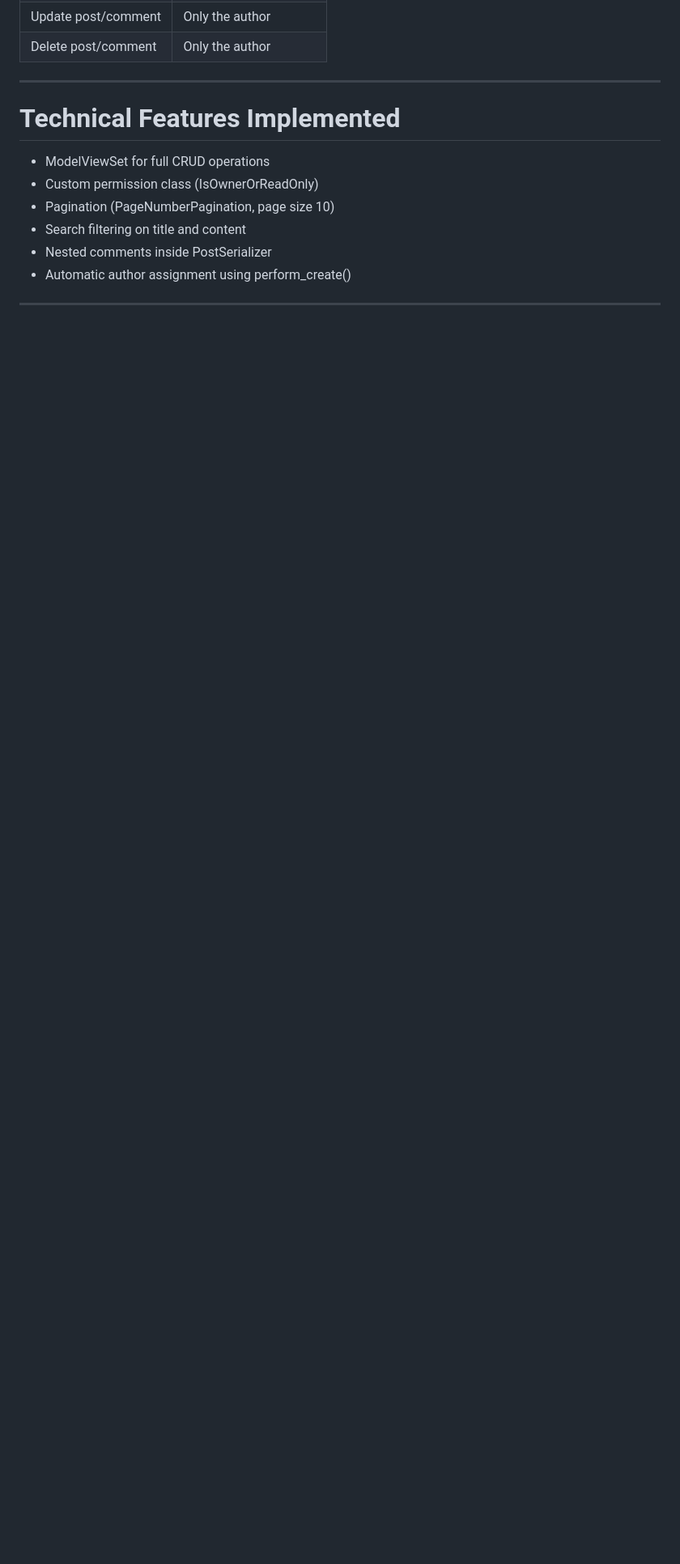
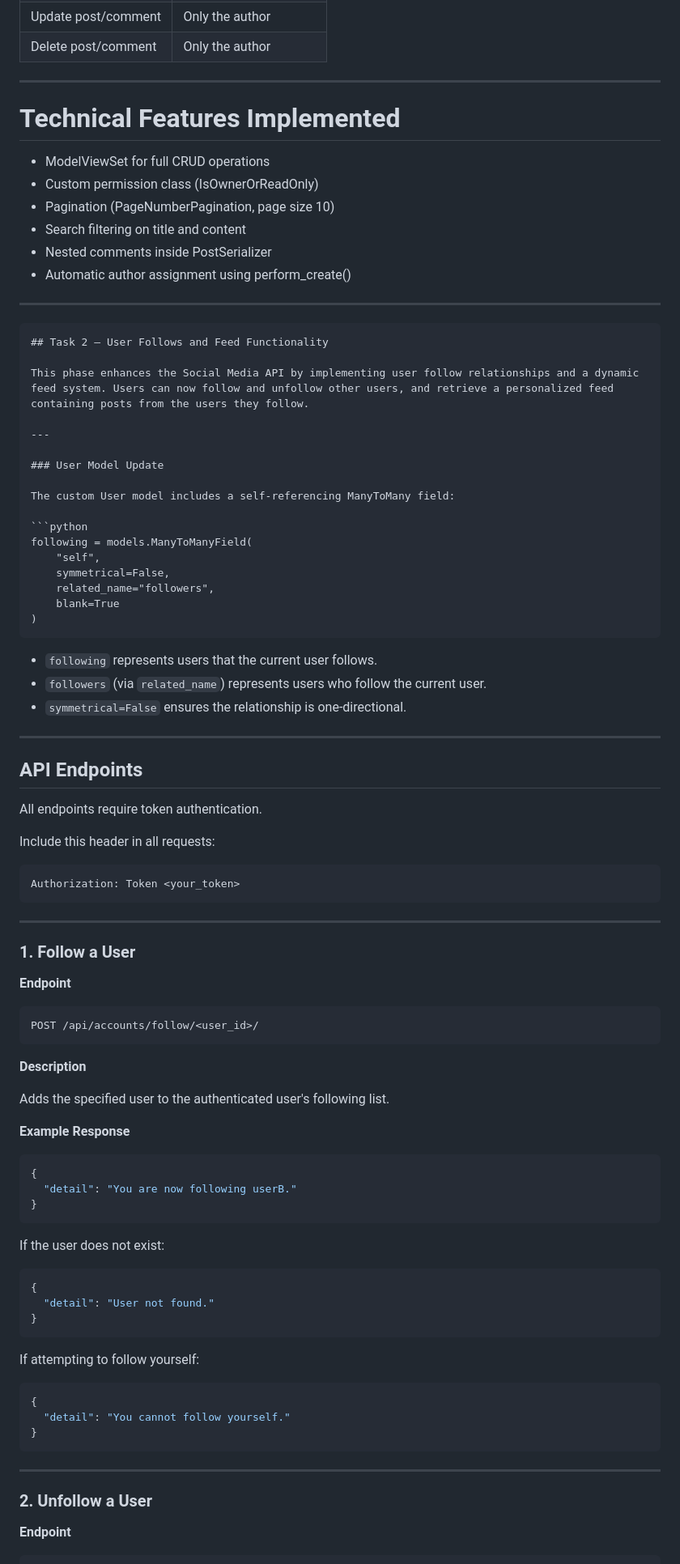
Before and after one commit to nndwelenis/Alx_DjangoLearnLab, a Markdown page: social_media_api/README.md, the part around one of its changes. Shown at 81% size. Drawn GitHub-style; blank space fills up the shorter version.

Commit message:
fixed errors and updated README

`````diff
--- a/social_media_api/README.md
+++ b/social_media_api/README.md
@@ -247,4 +247,86 @@ Only the author can delete.
 - Nested comments inside PostSerializer
 - Automatic author assignment using perform_create()
 
+
 ---
+
+````markdown
+## Task 2 – User Follows and Feed Functionality
+
+This phase enhances the Social Media API by implementing user follow relationships and a dynamic feed system. Users can now follow and unfollow other users, and retrieve a personalized feed containing posts from the users they follow.
+
+---
+
+### User Model Update
+
+The custom User model includes a self-referencing ManyToMany field:
+
+```python
+following = models.ManyToManyField(
+    "self",
+    symmetrical=False,
+    related_name="followers",
+    blank=True
+)
+````
+
+* `following` represents users that the current user follows.
+* `followers` (via `related_name`) represents users who follow the current user.
+* `symmetrical=False` ensures the relationship is one-directional.
+
+---
+
+## API Endpoints
+
+All endpoints require token authentication.
+
+Include this header in all requests:
+
+```
+Authorization: Token <your_token>
+```
+
+---
+
+### 1. Follow a User
+
+**Endpoint**
+
+```
+POST /api/accounts/follow/<user_id>/
+```
+
+**Description**
+
+Adds the specified user to the authenticated user's following list.
+
+**Example Response**
+
+```json
+{
+  "detail": "You are now following userB."
+}
+```
+
+If the user does not exist:
+
+```json
+{
+  "detail": "User not found."
+}
+```
+
+If attempting to follow yourself:
+
+```json
+{
+  "detail": "You cannot follow yourself."
+}
+```
+
+---
+
+### 2. Unfollow a User
+
+**Endpoint**
+
`````
Also changed, not shown: other parts of social_media_api/README.md (+97 -0 lines).
